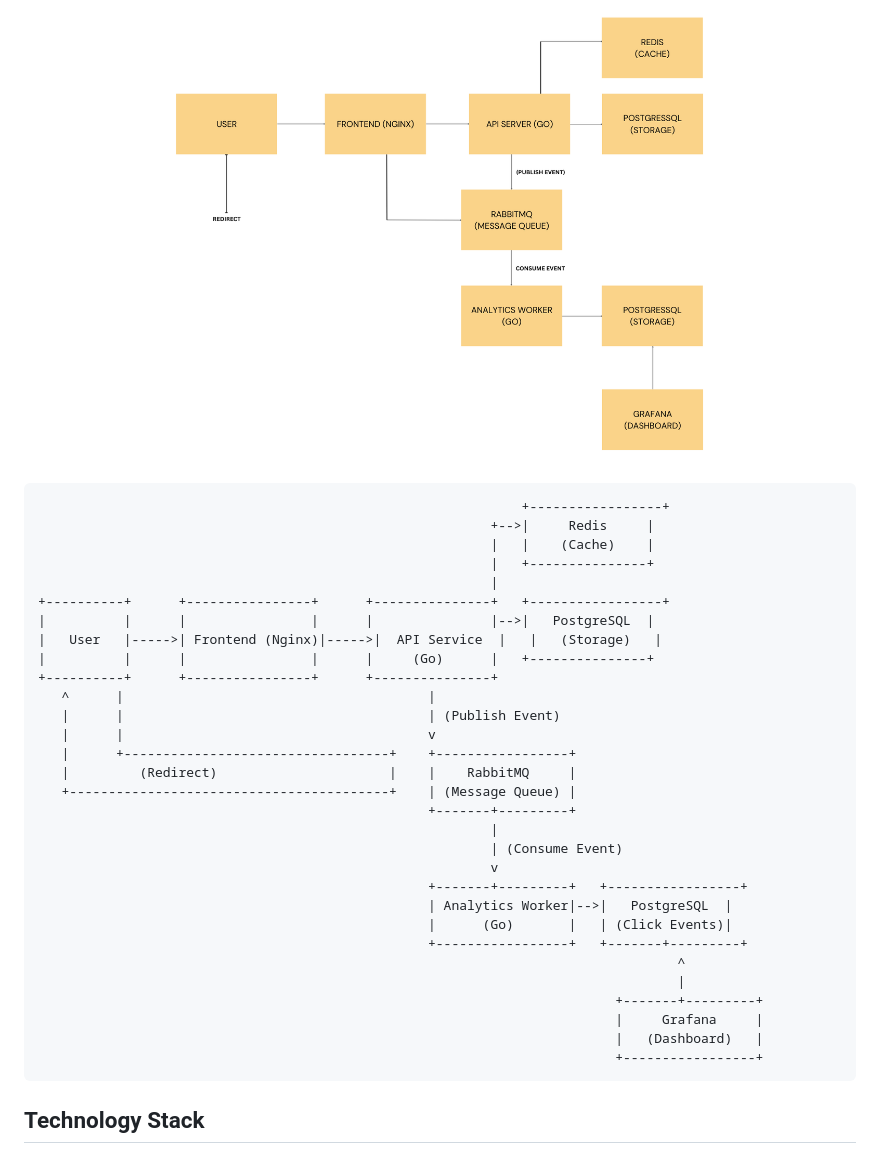
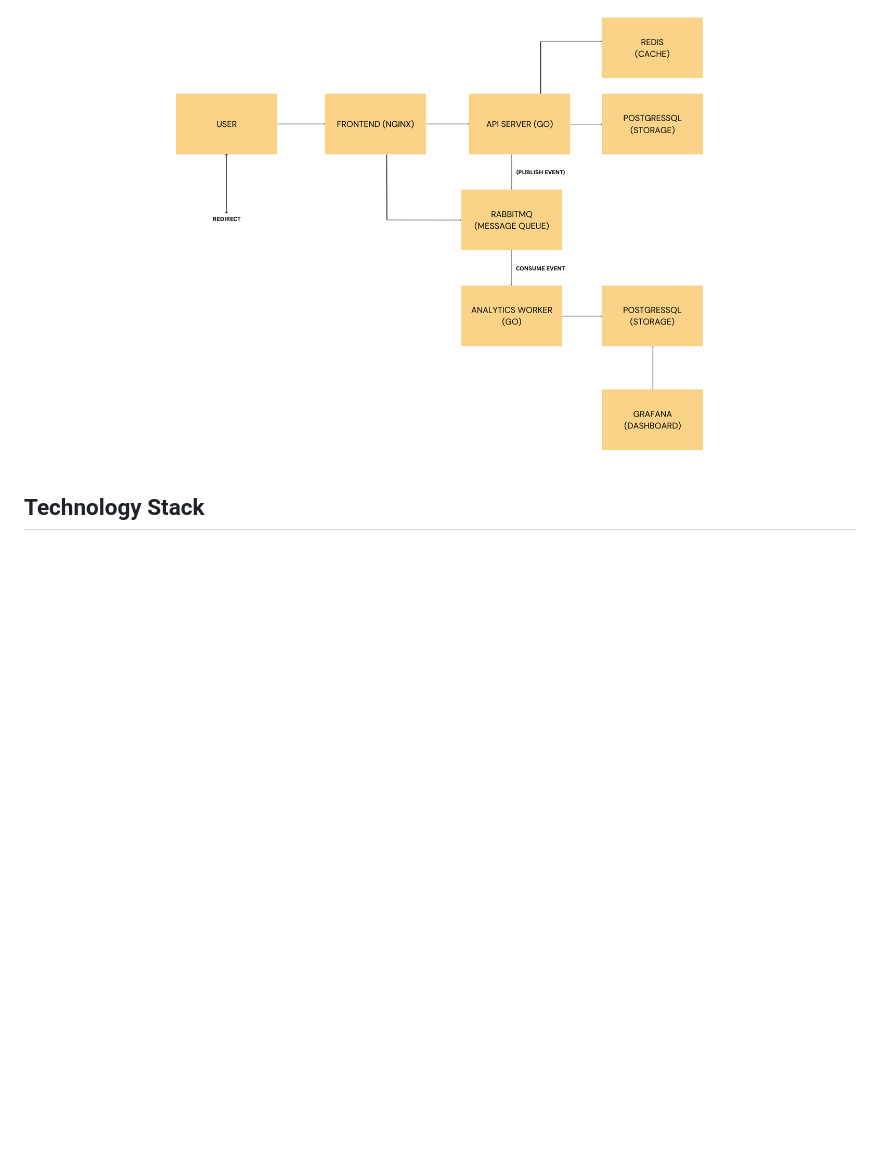
Before and after one commit to deepakvenkatram/Short-Track, a Markdown page: README.md, the part around the change. GitHub-like rendering; blank space fills up the shorter version.

````diff
--- a/README.md
+++ b/README.md
@@ -20,40 +20,6 @@ At its core, it's a simple tool: give it a long URL, and it gives you a short on
 The application follows a distributed, multi-tier architecture. The data flows through two primary paths: the user-facing shortening/redirect path and the internal analytics path.
 
 ![WorkFlow Image](Screenshot/WORKFLOW-DIAGRAM.png)
-
-
-```
-                                                              +-----------------+
-                                                          +-->|     Redis     |
-                                                          |   |    (Cache)    |
-                                                          |   +---------------+
-                                                          |
-+----------+      +----------------+      +---------------+   +-----------------+
-|          |      |                |      |               |-->|   PostgreSQL  |
-|   User   |----->| Frontend (Nginx)|----->|  API Service  |   |   (Storage)   |
-|          |      |                |      |     (Go)      |   +---------------+
-+----------+      +----------------+      +---------------+
-   ^      |                                       |
-   |      |                                       | (Publish Event)
-   |      |                                       v
-   |      +----------------------------------+    +-----------------+
-   |         (Redirect)                      |    |    RabbitMQ     |
-   +-----------------------------------------+    | (Message Queue) |
-                                                  +-------+---------+
-                                                          |
-                                                          | (Consume Event)
-                                                          v
-                                                  +-------+---------+   +-----------------+
-                                                  | Analytics Worker|-->|   PostgreSQL  |
-                                                  |      (Go)       |   | (Click Events)|
-                                                  +-----------------+   +-------+---------+
-                                                                                  ^
-                                                                                  |
-                                                                          +-------+---------+
-                                                                          |     Grafana     |
-                                                                          |   (Dashboard)   |
-                                                                          +-----------------+
-```
 
 ## Technology Stack
 
````
